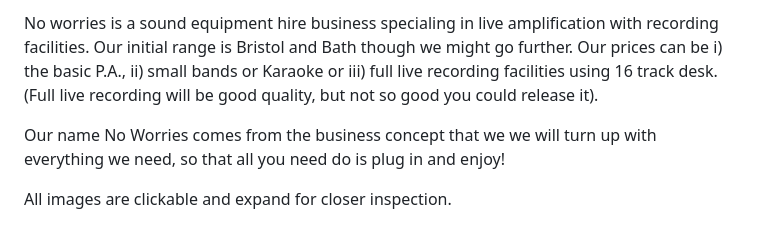
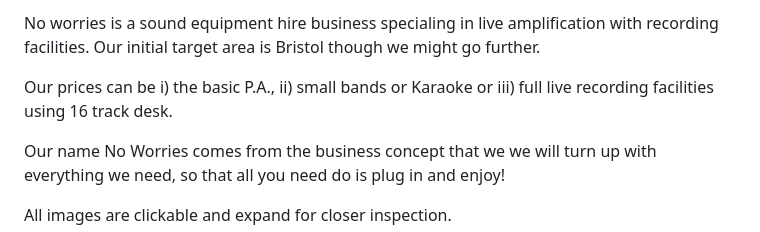
Before and after one commit to RichardJohnNowell/No-Worries, a Markdown page: README.md, the part around the change. Drawn GitHub-style.

Commit message:
changed text

```diff
--- a/README.md
+++ b/README.md
@@ -1,4 +1,8 @@
-No worries is a sound equipment hire business specialing in live amplification with recording facilities. Our initial range is Bristol and Bath though we might go further. Our prices can be i) the basic P.A., ii) small bands or Karaoke or iii) full live recording facilities using 16 track desk. (Full live recording will be good quality, but not so good you could release it).
+No worries is a sound equipment hire business specialing in live amplification with recording facilities. Our initial target area is Bristol though we might go further.
+
+
+Our prices can be i) the basic P.A., ii) small bands or Karaoke or iii) full live recording facilities using 16 track desk.
+
 
 Our name No Worries comes from the business concept that we we will turn up with everything we need, so that all you need do is plug in and enjoy!
 
```
